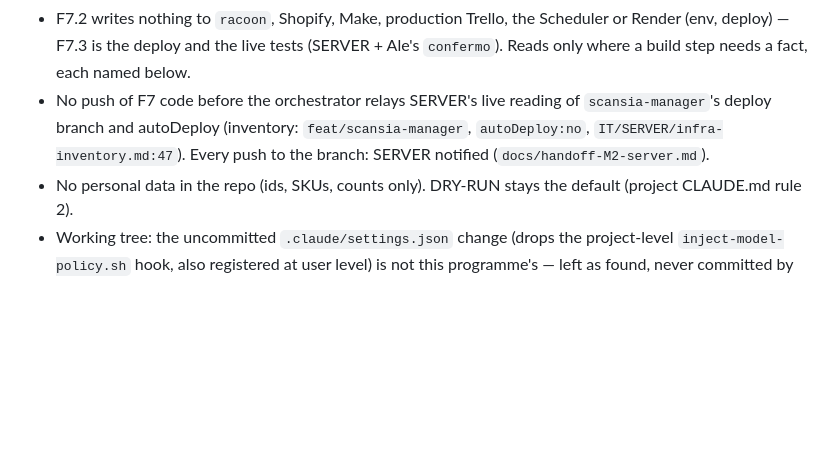
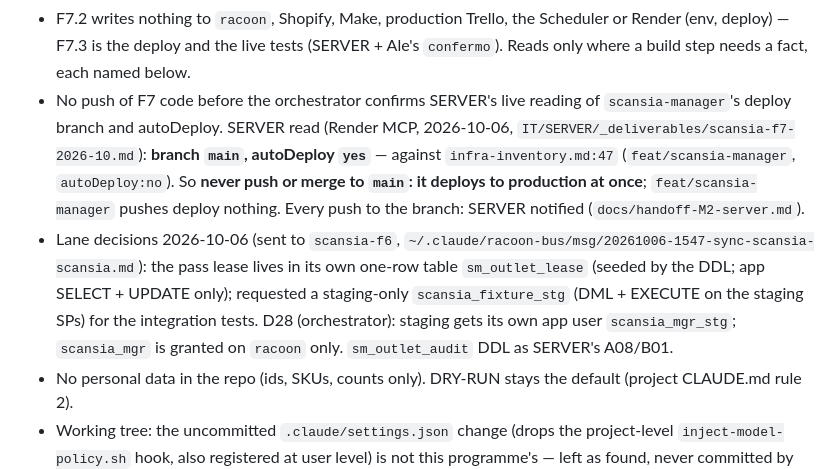
Before and after one commit to Racoon-GIT/Sync-Scansia, a Markdown page: TRACKER.md, the part around the change. Drawn GitHub-style; blank space fills up the shorter version.

Commit message:
docs(tracker): F7.2 lane decisions — lease table, staging users, Render reading
The pass lease gets its own one-row table (plan §3.6 leaves its home to the lane);
a staging-only fixture credential requested for the integration tests; D28's
staging app user recorded; SERVER's Render reading (branch main, autoDeploy yes)
recorded as the reason this lane never pushes or merges to main.

Co-Authored-By: Claude Opus 5.5 <noreply@anthropic.com>
Claude-Session: https://claude.ai/code/session_01KTpRsDwUvMHfsGVPqC12YJ

```diff
--- a/TRACKER.md
+++ b/TRACKER.md
@@ -23,7 +23,8 @@ Pipeline: build · item: F7 — Scansia Manager on MySQL · plan: docs/f7-mysql-
 
 **Active constraints & decisions**:
 - F7.2 writes nothing to `racoon`, Shopify, Make, production Trello, the Scheduler or Render (env, deploy) — F7.3 is the deploy and the live tests (SERVER + Ale's `confermo`). Reads only where a build step needs a fact, each named below.
-- No push of F7 code before the orchestrator relays SERVER's live reading of `scansia-manager`'s deploy branch and autoDeploy (inventory: `feat/scansia-manager`, `autoDeploy:no`, `IT/SERVER/infra-inventory.md:47`). Every push to the branch: SERVER notified (`docs/handoff-M2-server.md`).
+- No push of F7 code before the orchestrator confirms SERVER's live reading of `scansia-manager`'s deploy branch and autoDeploy. SERVER read (Render MCP, 2026-10-06, `IT/SERVER/_deliverables/scansia-f7-2026-10.md`): **branch `main`, autoDeploy `yes`** — against `infra-inventory.md:47` (`feat/scansia-manager`, `autoDeploy:no`). So **never push or merge to `main`: it deploys to production at once**; `feat/scansia-manager` pushes deploy nothing. Every push to the branch: SERVER notified (`docs/handoff-M2-server.md`).
+- Lane decisions 2026-10-06 (sent to `scansia-f6`, `~/.claude/racoon-bus/msg/20261006-1547-sync-scansia-scansia.md`): the pass lease lives in its own one-row table `sm_outlet_lease` (seeded by the DDL; app SELECT + UPDATE only); requested a staging-only `scansia_fixture_stg` (DML + EXECUTE on the staging SPs) for the integration tests. D28 (orchestrator): staging gets its own app user `scansia_mgr_stg`; `scansia_mgr` is granted on `racoon` only. `sm_outlet_audit` DDL as SERVER's A08/B01.
 - No personal data in the repo (ids, SKUs, counts only). DRY-RUN stays the default (project CLAUDE.md rule 2).
 - Working tree: the uncommitted `.claude/settings.json` change (drops the project-level `inject-model-policy.sh` hook, also registered at user level) is not this programme's — left as found, never committed by this lane. `.claude/settings.local.json` stays untracked.
 - `origin/main` = `00c7682` (2026-09-28, TRACKER-only "main copy stale") is not in this branch: a merge to `main` conflicts on `TRACKER.md` — keep this branch's side.
```
